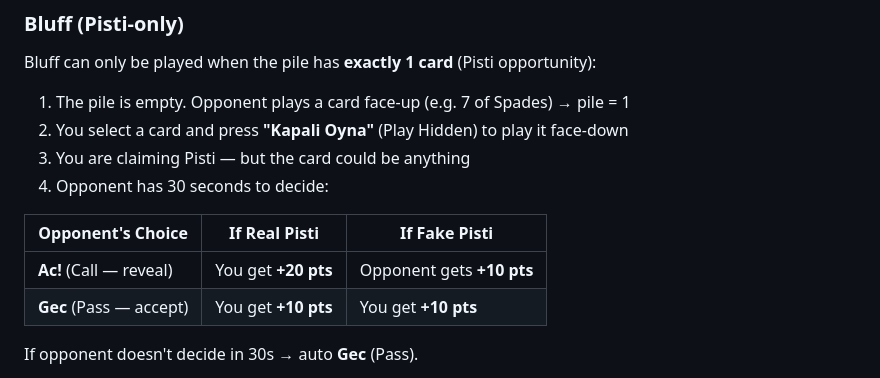
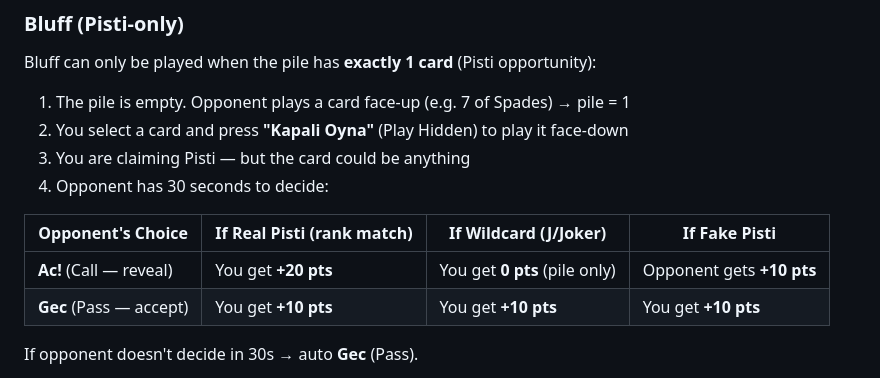
Before and after one commit to Edleron/hub-bluff, a Markdown page: README.md, the part around the change. GitHub-like rendering.

Commit message:
fix(docs): update scoring table for Pisti mechanics; clarify points for real, wildcard, and fake Pisti

```diff
--- a/README.md
+++ b/README.md
@@ -151,10 +151,10 @@ Bluff can only be played when the pile has **exactly 1 card** (Pisti opportunity
 3. You are claiming Pisti — but the card could be anything
 4. Opponent has 30 seconds to decide:
 
-| Opponent's Choice | If Real Pisti | If Fake Pisti |
-|-------------------|---------------|---------------|
-| **Ac!** (Call — reveal) | You get **+20 pts** | Opponent gets **+10 pts** |
-| **Gec** (Pass — accept) | You get **+10 pts** | You get **+10 pts** |
+| Opponent's Choice | If Real Pisti (rank match) | If Wildcard (J/Joker) | If Fake Pisti |
+|-------------------|---------------------------|----------------------|---------------|
+| **Ac!** (Call — reveal) | You get **+20 pts** | You get **0 pts** (pile only) | Opponent gets **+10 pts** |
+| **Gec** (Pass — accept) | You get **+10 pts** | You get **+10 pts** | You get **+10 pts** |
 
 If opponent doesn't decide in 30s → auto **Gec** (Pass).
 
```
